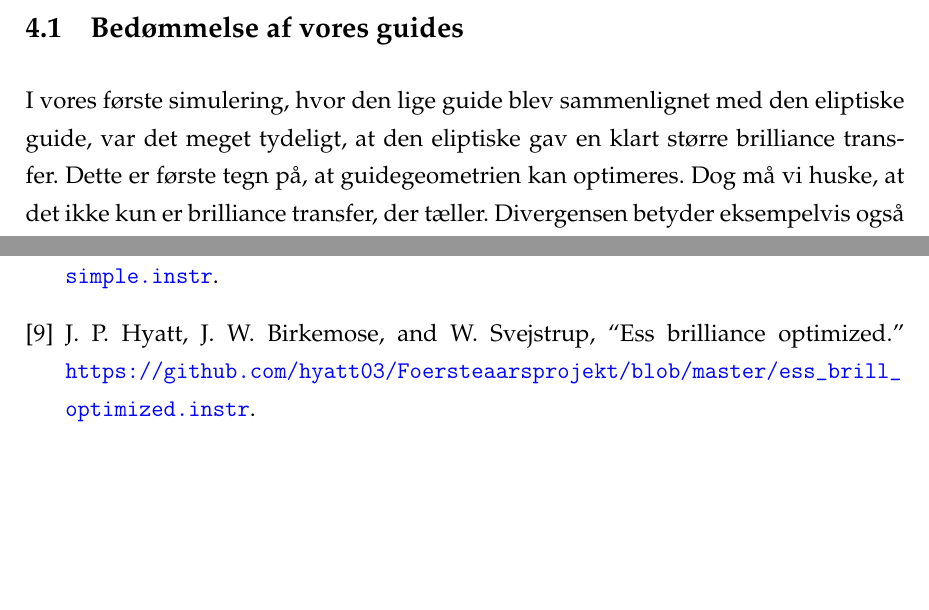
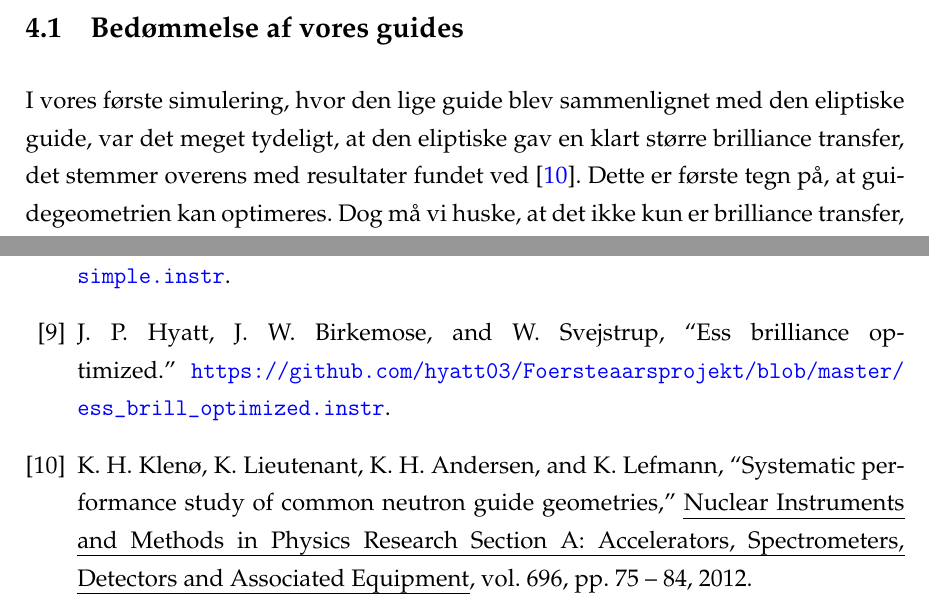
Before and after one commit to hyatt03/Foersteaarsprojekt, a LaTeX paper (rapport.tex): two parts of pages 17 and 19 of 28, joined at a grey line, cut so that both start at the same text, the shorter picture padded with empty space. Compiled offline with pdfLaTeX.

Commit message:
added ref

```diff
--- a/rapport.tex
+++ b/rapport.tex
@@ -347,7 +345,7 @@ Vi har, at denne guide, ifølge vores prisestimater, koster $1.84M\text{€}$. V
 \section{Diskussion}
 
 \subsection{Bedømmelse af vores guides}
-I vores første simulering, hvor den lige guide blev sammenlignet med den eliptiske guide, var det meget tydeligt, at den eliptiske gav en klart større brilliance transfer. Dette er første tegn på, at guidegeometrien kan optimeres. Dog må vi huske, at det ikke kun er brilliance transfer, der tæller. Divergensen betyder eksempelvis også meget. Vi kan se på figur \ref{ap:div_straight_after} og \ref{ap:div_ellipse_after} at den elliptiske guide har betydeligt større divergens, end den lige guide. Hvis du kun optimerer din guide efter brilliance transfer, kan det altså komme til at koste i divergens, da elipseformen naturligt afbøjer rays mod sample. Vi kan se, at hvis vi har et krav på $\pm 0.75^\circ$, er dette kun opfyldt til fulde ved den lige guide. Der er flere måder at komme uden om dette problem på. Eksempelvis kunne man fra start optimere sin guide med et krav om en divergens på maks  $\pm 0.75^\circ$, eller man kunne gøre brug af pinholes. Derudover får vi i både vores lige og eliptiske guides meget støj, fordi prøven ligger i direkte synslinje til kilden. Dermed kommer der nogle hurtige neutroner direkte fra kilden til prøven. Dette viser også tegn på, at simple geometrier, som eksempelvis en enkelt ellipse, ikke altid er den bedste mulighed.
+I vores første simulering, hvor den lige guide blev sammenlignet med den eliptiske guide, var det meget tydeligt, at den eliptiske gav en klart større brilliance transfer, det stemmer overens med resultater fundet ved \cite{Kleno201275}. Dette er første tegn på, at guidegeometrien kan optimeres. Dog må vi huske, at det ikke kun er brilliance transfer, der tæller. Divergensen betyder eksempelvis også meget. Vi kan se på figur \ref{ap:div_straight_after} og \ref{ap:div_ellipse_after} at den elliptiske guide har betydeligt større divergens, end den lige guide. Hvis du kun optimerer din guide efter brilliance transfer, kan det altså komme til at koste i divergens, da elipseformen naturligt afbøjer rays mod sample. Vi kan se, at hvis vi har et krav på $\pm 0.75^\circ$, er dette kun opfyldt til fulde ved den lige guide. Der er flere måder at komme uden om dette problem på. Eksempelvis kunne man fra start optimere sin guide med et krav om en divergens på maks  $\pm 0.75^\circ$, eller man kunne gøre brug af pinholes. Derudover får vi i både vores lige og eliptiske guides meget støj, fordi prøven ligger i direkte synslinje til kilden. Dermed kommer der nogle hurtige neutroner direkte fra kilden til prøven. Dette viser også tegn på, at simple geometrier, som eksempelvis en enkelt ellipse, ikke altid er den bedste mulighed.
 \\
 \\
 For at opfylde divergenskrav samt at få prøven ud af direkte synslinje af kilden introducerer vi en ny, mere kompleks, geometri. Den mere komplekse geometri (EGCGE) sikrer at vi vha. pinholes kan reducere divergensens for at opfylde divergenskravet samt at fjerne neutroner med for høj energi. Vi har derfor optimeret på den mere komplekse geometri som under de optimale forhold har meget lille tab af brilliance transfer.
```
Also changed, not shown: rapport.tex (2 more changed lines).
